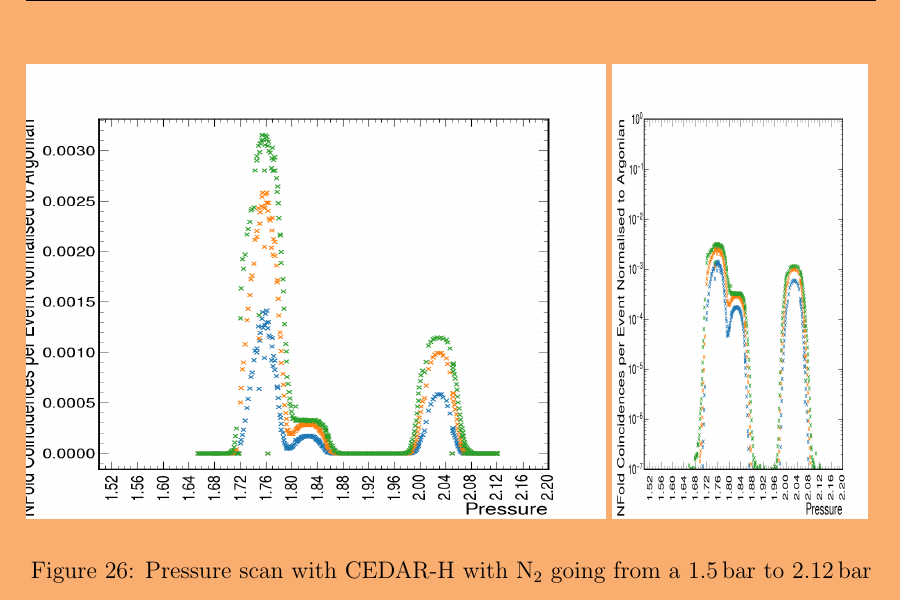
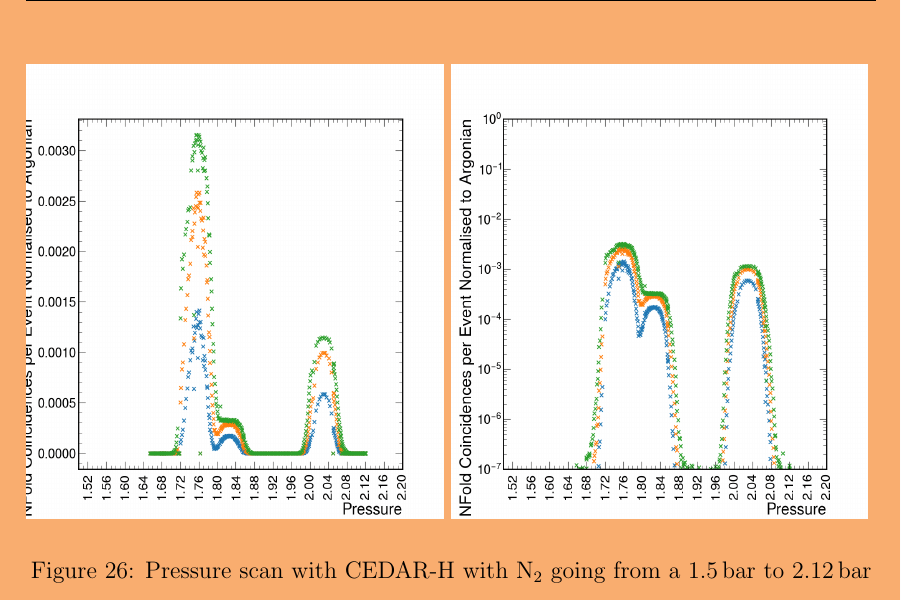
Before and after one commit to SandersJack/Thesis, a LaTeX document (Chapters/CEDARH/cedarh.tex): part of page 33 of 37, cut so that both start at the same text. Compiled offline with pdfLaTeX.

Commit message:
Updates to wc script

```diff
--- a/Chapters/CEDARH/cedarh.tex
+++ b/Chapters/CEDARH/cedarh.tex
@@ -482,8 +482,8 @@
     The pressure scan in Figure \ref{fig:cedarHNN} showed that the aperture was too small, causing the peaks to be very narrow with no flat tops that were seen in the test beam. The peaks were also not separated, which is expected with a small diaphragm so it was assumed that the alignment was not correct.
     \begin{figure}[H]
         \centering
-        \subfloat{{\includegraphics[height=8cm, width=0.68\textwidth]{plots/pressure_scan_N2} }}%
-        \subfloat{{\includegraphics[height=8cm, width=0.30\textwidth]{plots/pressure_scan_N2_log} }}%
+        \subfloat{{\includegraphics[height=8cm, width=0.49\textwidth]{plots/pressure_scan_N2} }}%
+        \subfloat{{\includegraphics[height=8cm, width=0.49\textwidth]{plots/pressure_scan_N2_log} }}%
         \caption{Pressure scan with CEDAR-H with \NN\ going from a 1.5\,bar to 2.12\,bar}%
         \label{fig:cedarHNN}%
     \end{figure}
```
Also changed, not shown: 1 other file.
